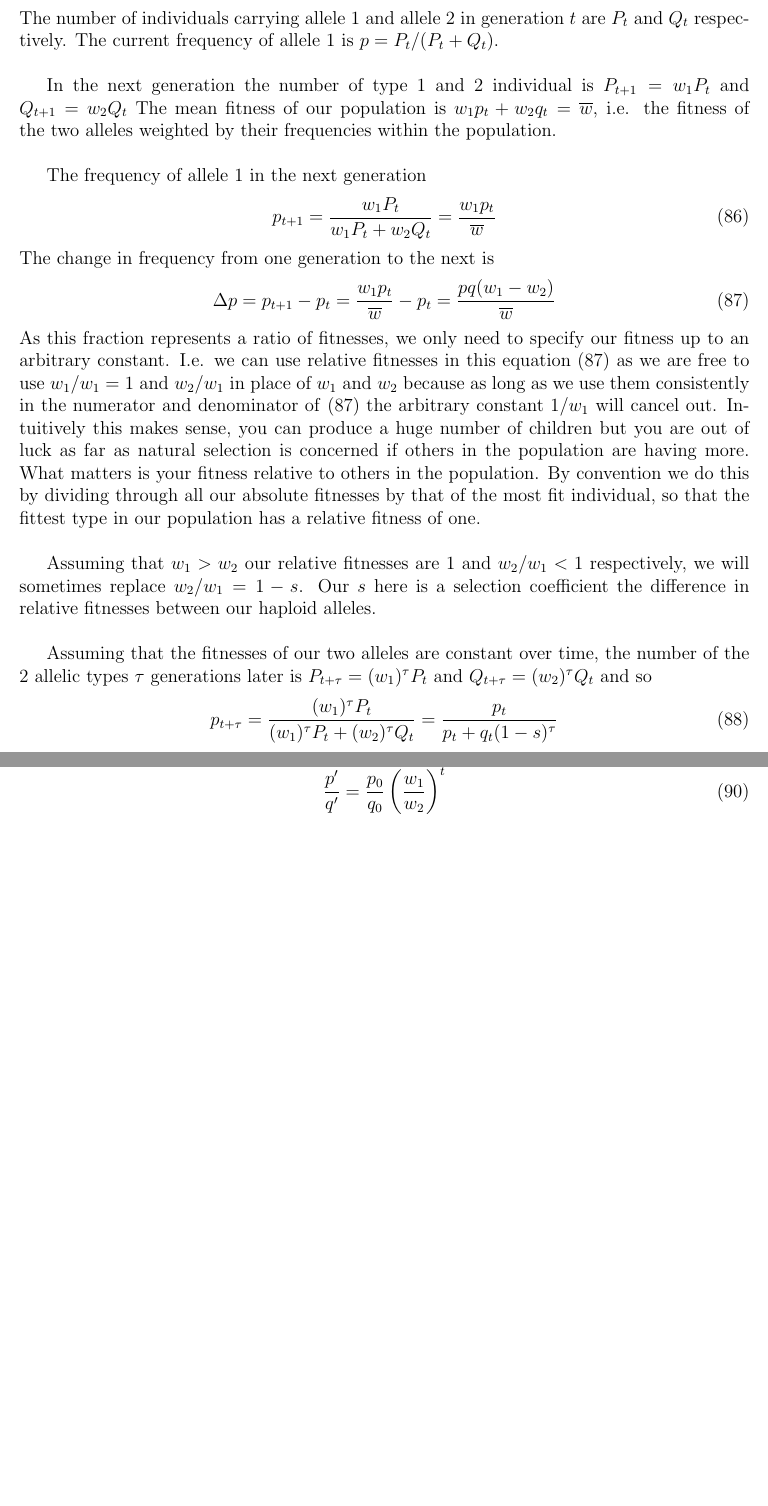
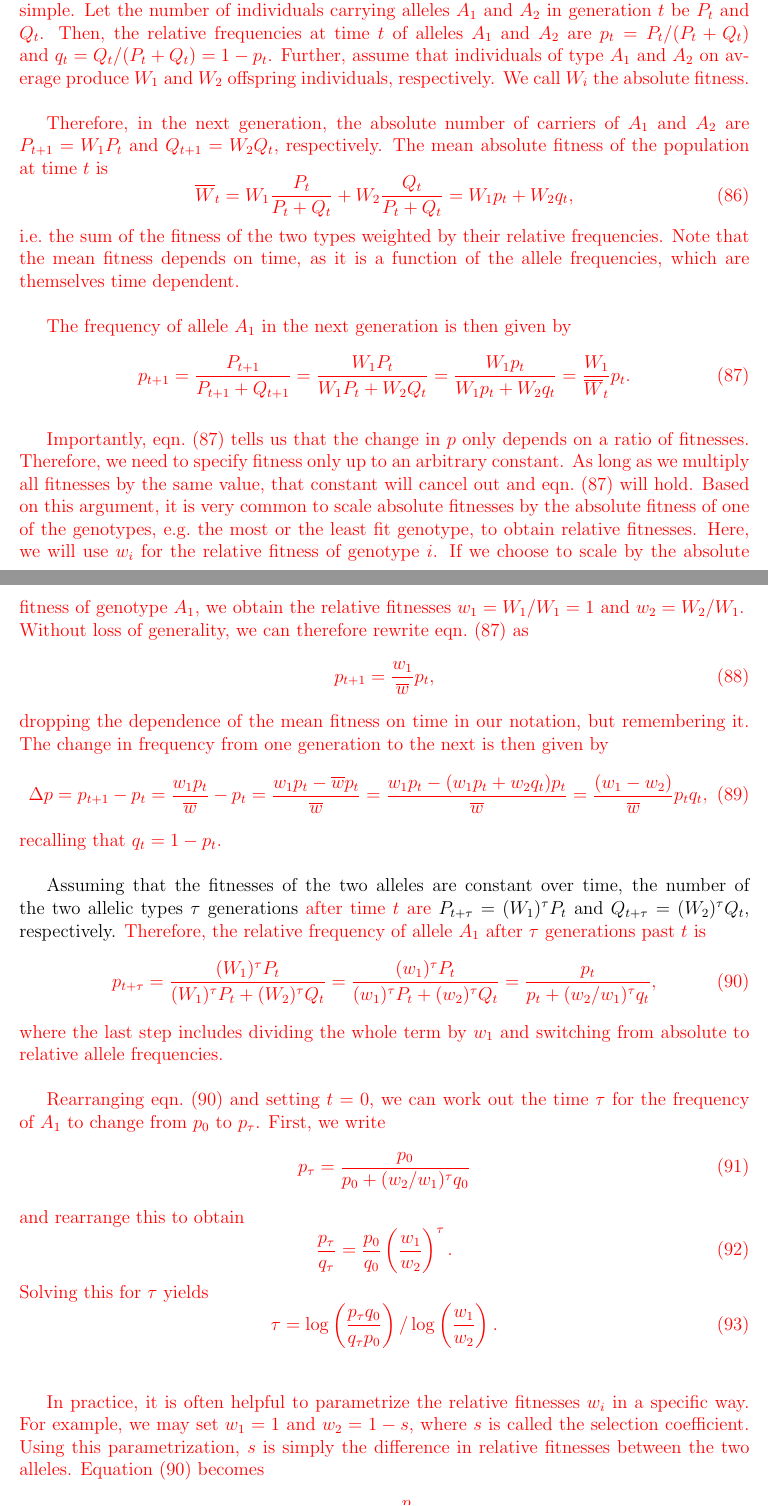
Before and after one commit to cooplab/popgen-notes, a LaTeX document (popgen_notes.tex): two parts of pages 33 and 34 of 61 before the commit and two parts of pages 33 and 34 of 63 after it, joined at a grey line, cut so that both start at the same text, the shorter picture padded with empty space. Compiled offline with pdfLaTeX.

Commit message:
Added changes to the haploid one-locus model of selection.

```diff
--- a/popgen_notes.tex
+++ b/popgen_notes.tex
@@ -25,6 +25,7 @@
 \newcommand{\fis}{F_{\mathrm{IS}}}
 \newcommand{\fit}{F_{\mathrm{IT}}}
 \newcommand{\fst}{F_{\mathrm{ST}}}
+\newcommand{\Wbar}{\overline{W}}
 
 \definecolor{rev1}{rgb}{1, 0, 0}
 
@@ -1519,44 +1514,0 @@ point during the life cycle. \\
-The number of individuals carrying allele 1 and allele 2 in generation
-$t$ are $P_t$ and $Q_t$
-respectively. The current frequency of allele 1 is $p=P_t/(P_t+Q_t)$.\\
-
-In the next generation the number of type 1 and 2 individual is
-$P_{t+1} = w_1 P_t$ and $Q_{t+1}=w_2 Q_t$
-The mean fitness of our population is  $w_1 p_t+w_2 q_t = \wbar$, i.e. the
-fitness of the two alleles weighted by their frequencies within the population.\\
-
-The frequency of allele $1$ in the next generation
-\begin{equation}
-p_{t+1} = \frac{ w_1 P_t}{ w_1 P_t+ w_2 Q_t} =  \frac{ w_1 p_t}{ \wbar}
-\end{equation}
-The change in frequency from one generation to the next is
-\begin{equation}
-\Delta p = p_{t+1} - p_t= \frac{ w_1 p_t}{ \wbar} - p_t =
-\frac{pq(w_1-w_2)}{\wbar} \label{eq:deltap_haploid}
-\end{equation}
-As this fraction represents a ratio of fitnesses, we only need to
-specify our fitness up to an arbitrary constant. I.e. we can use
-relative fitnesses in this equation \eqref{eq:deltap_haploid} as we are free to use $w_1/w_1=1$
-and $w_2/w_1$ in place of $w_1$ and $w_2$ because as long as we use them
-consistently in the numerator and denominator of
-\eqref{eq:deltap_haploid} the arbitrary constant $1/w_1$ will cancel
-out. Intuitively this makes sense, you can produce a huge number of children but you are out of luck as far as natural selection is concerned
-if others in the population are having more. What matters is your fitness relative to others in the
-population. By convention we do this by dividing through all our absolute fitnesses by
-that of the most fit individual, so that the fittest type in our population has
-a relative fitness of one.\\
-
-Assuming that $w_1>w_2$ our relative fitnesses are $1$ and $w_2/w_1<1$
-respectively, we will sometimes replace $w_2/w_1=1-s$. Our $s$ here is
-a selection coefficient the difference in relative fitnesses between
-our haploid alleles.\\
-
-
-Assuming that the fitnesses of our two alleles are constant over time,
-the number of the 2 allelic types $\tau$ generations later is
-$P_{t+\tau} = (w_1)^{\tau} P_t$ and $Q_{t+\tau}=  (w_2)^{\tau} Q_t$
-and so
-\begin{equation}
-p_{t+\tau} = \frac{ (w_1)^{\tau} P_t}{ (w_1)^{\tau} P_t+
-(w_2)^{\tau} Q_t} = \frac{p_t}{p_t+q_t(1-s)^{\tau}}   \label{eq:haploid_tau_gen}
-\end{equation}
@@ -1573,4 +1515,67 @@ Rearranging \eqref{eq:haploid_tau_gen} we can work out the time for our frequenc
-change from a frequency $p_0$ to $p^{\prime}$ as follows
-\begin{equation}
-\frac{p^{\prime}}{q^{\prime}} = \frac{p_0}{q_0} \left( \frac{w_1}{w_2}\right)^t
-\end{equation}
+\sa{We start out by modelling selection in a haploid model, as this is mathematically relatively simple. Let the number of individuals carrying alleles $A_1$ and $A_2$ in generation $t$ be $P_t$ and $Q_t$. Then, the relative frequencies at time $t$ of alleles $A_1$ and $A_2$ are $p_t = P_t / (P_t + Q_t)$ and $q_t = Q_t / (P_t + Q_t) = 1 - p_t$. Further, assume that individuals of type $A_1$ and $A_2$ on average produce $W_1$ and $W_2$ offspring individuals, respectively. We call $W_i$ the absolute fitness.}\\
+
+\sa{Therefore, in the next generation, the absolute number of carriers of $A_1$ and $A_2$ are $P_{t+1} = W_1 P_t$ and $Q_{t+1} = W_2 Q_t$, respectively. The mean absolute fitness of the population at time $t$ is
+\begin{equation}
+	\label{eq:meanAbsFit}
+	\Wbar_t = W_1 \frac{P_t}{P_t + Q_t} + W_2 \frac{Q_t}{P_t + Q_t} = W_1 p_t + W_2 q_t,
+\end{equation}
+i.e.\ the sum of the fitness of the two types weighted by their relative frequencies. Note that the mean fitness depends on time, as it is a function of the allele frequencies, which are themselves time dependent.}\\
+
+\sa{The frequency of allele $A_1$ in the next generation is then given by
+\begin{equation}
+	\label{eq:eq:recHaplMod1}
+	p_{t+1} = \frac{P_{t+1}}{P_{t+1} + Q_{t+1}} = \frac{W_1 P_t}{W_1 P_t + W_2 Q_t}
+	%= \frac{W_1 (P_t + Q_t)p_t}{W_1 (P_t + Q_t)p_t + W_2 (P_t + Q_t)q_t}
+	= \frac{W_1 p_t}{W_1 p_t + W_2 q_t} = \frac{W_1}{\Wbar_t} p_t.
+\end{equation}
+}
+
+\sa{Importantly, eqn.\ (\ref{eq:eq:recHaplMod1}) tells us that the change in $p$ only depends on a ratio of fitnesses. Therefore, we need to specify fitness only up to an arbitrary constant. As long as we multiply all fitnesses by the same value, that constant will cancel out and eqn.\ (\ref{eq:eq:recHaplMod1}) will hold. Based on this argument, it is very common to scale absolute fitnesses by the absolute fitness of one of the genotypes, e.g.\ the most or the least fit genotype, to obtain relative fitnesses. Here, we will use $w_i$ for the relative fitness of genotype $i$. If we choose to scale by the absolute fitness of genotype $A_1$, we obtain the relative fitnesses $w_1 = W_1/W_1 = 1$ and $w_2 = W_2/W_1$.}\\
+\sa{Without loss of generality, we can therefore rewrite eqn.\ (\ref{eq:eq:recHaplMod1}) as
+\begin{equation}
+	\label{eq:recHaplMod2}
+	p_{t+1} = \frac{w_1}{\wbar} p_t,
+\end{equation}
+dropping the dependence of the mean fitness on time in our notation, but remembering it.}
+\sa{The change in frequency from one generation to the next is then given by
+\begin{equation}
+\Delta p = p_{t+1} - p_t= \frac{ w_1 p_t}{ \wbar} - p_t = \frac{w_1 p_t - \wbar p_t}{\wbar} = \frac{w_1 p_t - (w_1 p_t + w_2 q_t) p_t}{\wbar} = \frac{(w_1 - w_2)}{\wbar} p_t q_t,
+\label{eq:deltap_haploid}
+\end{equation}
+recalling that $q_t = 1 - p_t$.}\\
+
+Assuming that the fitnesses of the two alleles are constant over time,
+the number of the two allelic types $\tau$ generations \sa{after time $t$ are}
+$P_{t+\tau} = (W_1)^{\tau} P_t$ and $Q_{t+\tau}=  (W_2)^{\tau} Q_t$, respectively. \sa{Therefore, the relative frequency of allele $A_1$ after $\tau$ generations past $t$ is
+\begin{equation}
+	p_{t+\tau} = \frac{ (W_1)^{\tau} P_t}{ (W_1)^{\tau} P_t+(W_2)^{\tau} Q_t} = \frac{ (w_1)^{\tau} P_t}{ (w_1)^{\tau} P_t+(w_2)^{\tau} Q_t} = \frac{p_t}{p_t + (w_2/w_1)^{\tau} q_t},
+	\label{eq:haploid_tau_gen}
+\end{equation}
+where the last step includes dividing the whole term by $w_1$ and switching from absolute to relative allele frequencies.}\\
+
+\sa{Rearranging eqn.\ \eqref{eq:haploid_tau_gen} and setting $t = 0$, we can work out the time $\tau$ for the frequency of $A_1$ to change from $p_0$ to $p_{\tau}$. First, we write
+\begin{equation}
+	p_{\tau} = \frac{p_0}{p_0 + (w_2/w_1)^{\tau} q_0}
+\end{equation}
+and rearrange this to obtain
+\begin{equation}
+	\label{eq:estTau}
+	\frac{p_{\tau}}{q_{\tau}} = \frac{p_0}{q_0} \left(\frac{w_1}{w_2}\right)^{\tau}.
+\end{equation}
+Solving this for $\tau$ yields
+\begin{equation}
+	\label{eq:solTau}
+	\tau = \log \left(\frac{p_{\tau} q_0}{q_{\tau} p_0}\right) /  \log\left(  \frac{w_1}{w_2} \right).
+\end{equation}
+}\\
+
+\sa{In practice, it is often helpful to parametrize the relative fitnesses $w_i$ in a specific way. For example, we may set $w_1 = 1$ and $w_2 = 1 - s$, where $s$ is called the selection coefficient. Using this parametrization, $s$ is simply the difference in relative fitnesses between the two alleles. Equation \eqref{eq:haploid_tau_gen} becomes
+\begin{equation}
+	\label{eq:haploid_tau_gen_expl}
+	p_{t+\tau} = \frac{p_{\tau}}{p_{\tau} + q_{\tau} (1 - s)^{\tau}},
+\end{equation}
+as $w_2 / w_1 = 1 - s$. Then, if $s \ll 1$, we can approximate $(1-s)^{\tau}$ in the denominator by $\exp(-s\tau)$ to obtain
+\begin{equation}
+	p_{t+\tau} \approx \frac{p_t}{p_t + q_t e^{-s\tau}}.
+\end{equation}
+This equation takes the form of a logistic function. That is because we are looking at the relative frequencies of two `populations' (of alleles $A_1$ and $A_2$) that are growing (or declining) exponentially, under the constraint that $p$ and $q$ always sum to 1.
```
Also changed, not shown: popgen_notes.tex (113 more changed lines).
